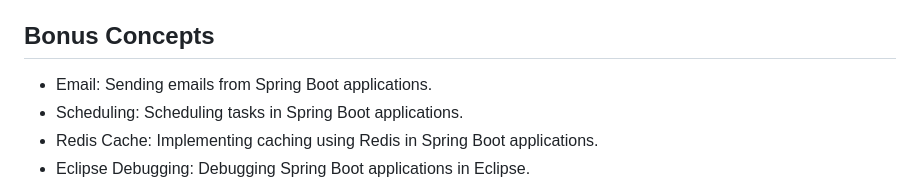
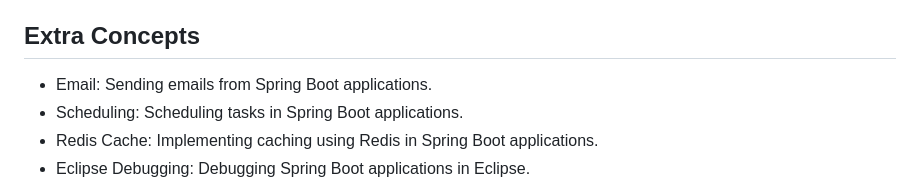
Before and after one commit to ShivamVishwakarma150/Spring-Boot-in-Detailed-Way, a Markdown page: README.md, the part around the change. GitHub-like rendering.

```diff
--- a/README.md
+++ b/README.md
@@ -167,7 +167,7 @@ Overall, the **Spring-Boot-in-Detailed-Way** repository serves as a valuable res
 - GitHub: Using Git and GitHub for version control and collaboration.
 - Zipkin and Sleuth: Distributed tracing with Zipkin and Sleuth for Microservices.
 
-## Bonus Concepts
+## Extra Concepts
 
 - Email: Sending emails from Spring Boot applications.
 - Scheduling: Scheduling tasks in Spring Boot applications.
```
